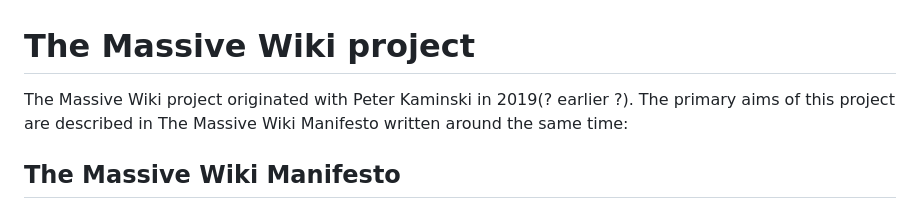
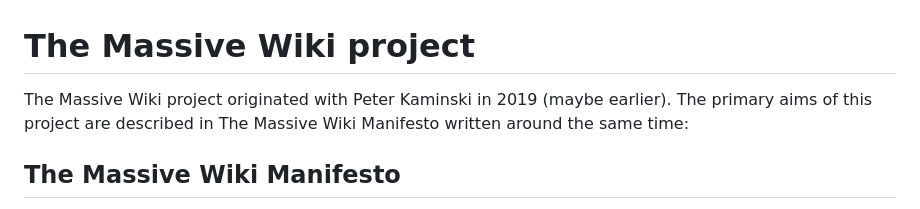
Before and after one commit to markpub/markpub-org, a Markdown page: The Massive Wiki project.md, the part around the change. Rendered like a GitHub page.

Commit message:
vault backup: 2025-11-30 16:28:55

```diff
--- a/The Massive Wiki project.md
+++ b/The Massive Wiki project.md
@@ -1,6 +1,6 @@
 # The Massive Wiki project
 
-The Massive Wiki project originated with Peter Kaminski in 2019(? earlier ?). The primary aims of this project are described in The Massive Wiki Manifesto written around the same time:
+The Massive Wiki project originated with Peter Kaminski in 2019 (maybe earlier). The primary aims of this project are described in The Massive Wiki Manifesto written around the same time:
 
 ## The Massive Wiki Manifesto
 
```
